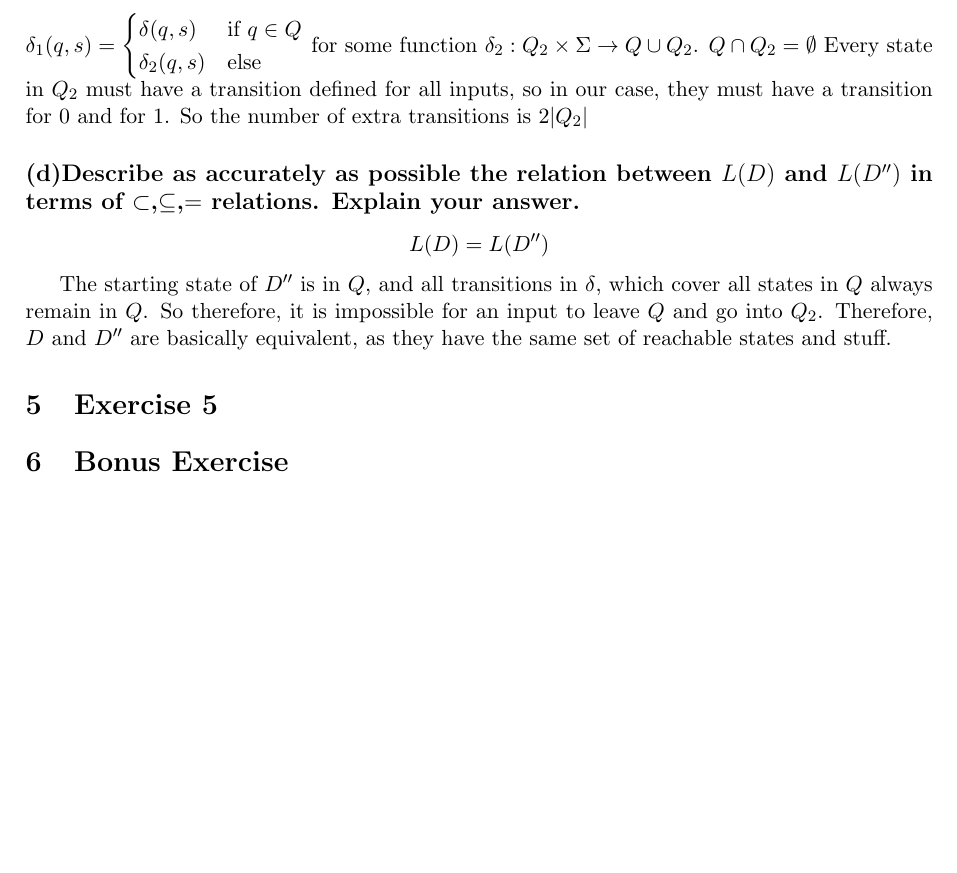
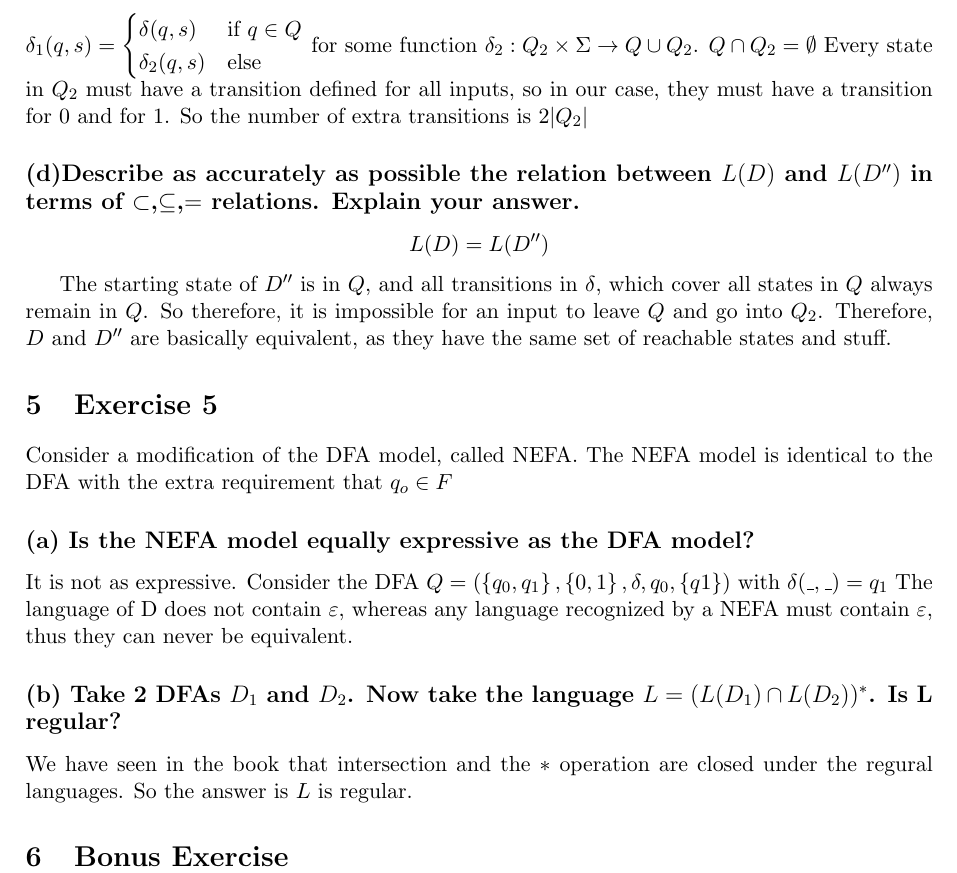
Before and after one commit to vladpaun-tudelft/cse2315-acc-2025, a LaTeX problem sheet (assignment1/assignment1.tex): part of page 3 of 3, cut so that both start at the same text, the shorter picture padded with empty space. Compiled offline with pdfLaTeX.

Commit message:
finished mandatory part of lab 1

```diff
--- a/assignment1/assignment1.tex
+++ b/assignment1/assignment1.tex
@@ -148,6 +148,11 @@
 	The starting state of $D''$ is in $Q$, and all transitions in $\delta$, which cover all states in $Q$ always remain in $Q$. So therefore, it is impossible for an input to leave $Q$ and go into $Q_2$. Therefore, $D$ and $D''$ are basically equivalent, as they have the same set of reachable states and stuff.
 
 	\section{Exercise 5}
+	Consider a modification of the DFA model, called NEFA. The NEFA model is identical to the DFA with the extra requirement that $q_o\in F$
+	\subsection*{(a) Is the NEFA model equally expressive as the DFA model?}
+	It is not as expressive. Consider the DFA $Q=(\set{q_0,q_1},\set{0,1},\delta,q_0,\set{q1})$ with $\delta(\_,\_)=q_1$ The language of D does not contain $\eps$, whereas any language recognized by a NEFA must contain $\eps$, thus they can never be equivalent.
+	\subsection*{(b) Take 2 DFAs $D_1$ and $D_2$. Now take the language $L=(L(D_1)\cap L(D_2))^*$. Is L regular?}
+	We have seen in the book that intersection and the $*$ operation are closed under the regural languages. So the answer is $L$ is regular.
 	\section{Bonus Exercise}
 
 \end{document}
```
Also changed, not shown: assignment1/assignment1.pdf.
